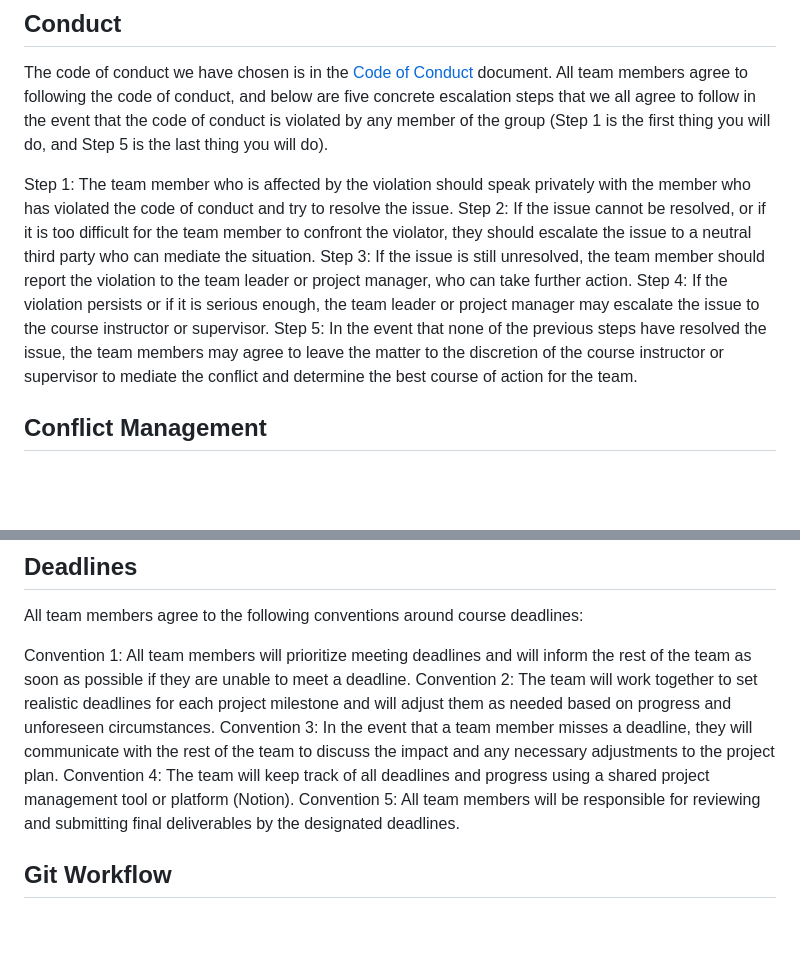
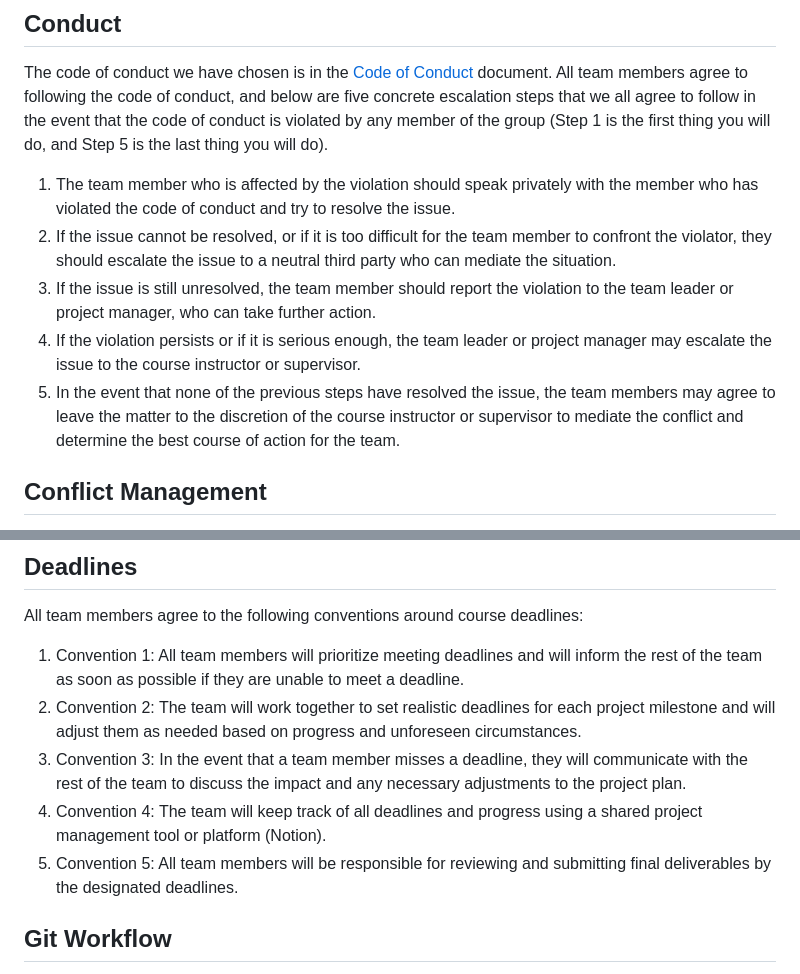
Before and after one commit to ubco-mds-2022-labs/capstone-statscan-pms, a Markdown page: team_contract.md, 2 parts joined by grey strips. Drawn GitHub-style; blank space fills up the shorter version.

```diff
--- a/team_contract.md
+++ b/team_contract.md
@@ -52,11 +52,11 @@ To accomplish this goal, below are five concrete ideas that we all agree to rega
 The code of conduct we have chosen is in the [Code of Conduct](./CODE_OF_CONDUCT.md) document.
 All team members agree to following the code of conduct, and below are five concrete escalation steps that we all agree to follow in the event that the code of conduct is violated by any member of the group (Step 1 is the first thing you will do, and Step 5 is the last thing you will do).
 
-Step 1: The team member who is affected by the violation should speak privately with the member who has violated the code of conduct and try to resolve the issue.
-Step 2: If the issue cannot be resolved, or if it is too difficult for the team member to confront the violator, they should escalate the issue to a neutral third party who can mediate the situation.
-Step 3: If the issue is still unresolved, the team member should report the violation to the team leader or project manager, who can take further action.
-Step 4: If the violation persists or if it is serious enough, the team leader or project manager may escalate the issue to the course instructor or supervisor.
-Step 5: In the event that none of the previous steps have resolved the issue, the team members may agree to leave the matter to the discretion of the course instructor or supervisor to mediate the conflict and determine the best course of action for the team.
+1. The team member who is affected by the violation should speak privately with the member who has violated the code of conduct and try to resolve the issue.
+2. If the issue cannot be resolved, or if it is too difficult for the team member to confront the violator, they should escalate the issue to a neutral third party who can mediate the situation.
+3. If the issue is still unresolved, the team member should report the violation to the team leader or project manager, who can take further action.
+4. If the violation persists or if it is serious enough, the team leader or project manager may escalate the issue to the course instructor or supervisor.
+5. In the event that none of the previous steps have resolved the issue, the team members may agree to leave the matter to the discretion of the course instructor or supervisor to mediate the conflict and determine the best course of action for the team.
 
 ## Conflict Management
 
@@ -73,12 +73,11 @@ You may also include things you will NOT do in the event a conflict arises.
 ## Deadlines
 
 All team members agree to the following conventions around course deadlines:
-
-Convention 1: All team members will prioritize meeting deadlines and will inform the rest of the team as soon as possible if they are unable to meet a deadline.
-Convention 2: The team will work together to set realistic deadlines for each project milestone and will adjust them as needed based on progress and unforeseen circumstances.
-Convention 3: In the event that a team member misses a deadline, they will communicate with the rest of the team to discuss the impact and any necessary adjustments to the project plan.
-Convention 4: The team will keep track of all deadlines and progress using a shared project management tool or platform (Notion).
-Convention 5: All team members will be responsible for reviewing and submitting final deliverables by the designated deadlines.
+1. Convention 1: All team members will prioritize meeting deadlines and will inform the rest of the team as soon as possible if they are unable to meet a deadline.
+2. Convention 2: The team will work together to set realistic deadlines for each project milestone and will adjust them as needed based on progress and unforeseen circumstances.
+3. Convention 3: In the event that a team member misses a deadline, they will communicate with the rest of the team to discuss the impact and any necessary adjustments to the project plan.
+4. Convention 4: The team will keep track of all deadlines and progress using a shared project management tool or platform (Notion).
+5. Convention 5: All team members will be responsible for reviewing and submitting final deliverables by the designated deadlines.
 
 ## Git Workflow
 
```
